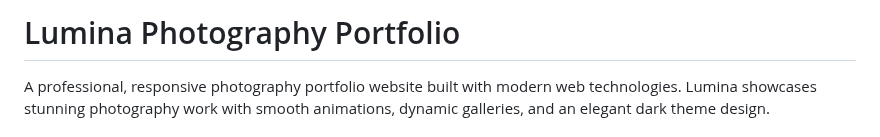
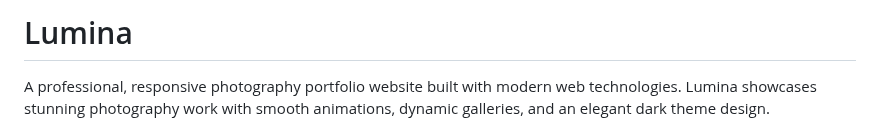
Before and after one commit to XBastille/Lumina, a Markdown page: README.md, the part around the change. Drawn GitHub-style.

```diff
--- a/README.md
+++ b/README.md
@@ -1,4 +1,4 @@
-# Lumina Photography Portfolio
+# Lumina
 
 A professional, responsive photography portfolio website built with modern web technologies. Lumina showcases stunning photography work with smooth animations, dynamic galleries, and an elegant dark theme design.
 
```
